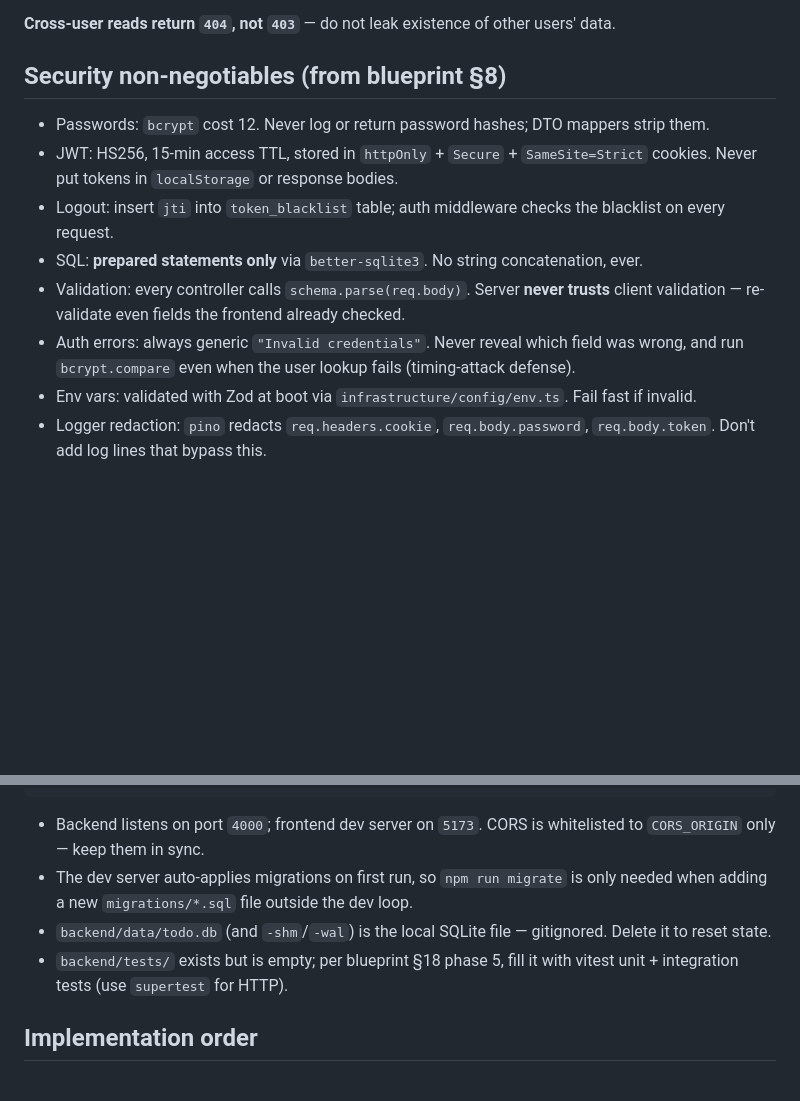
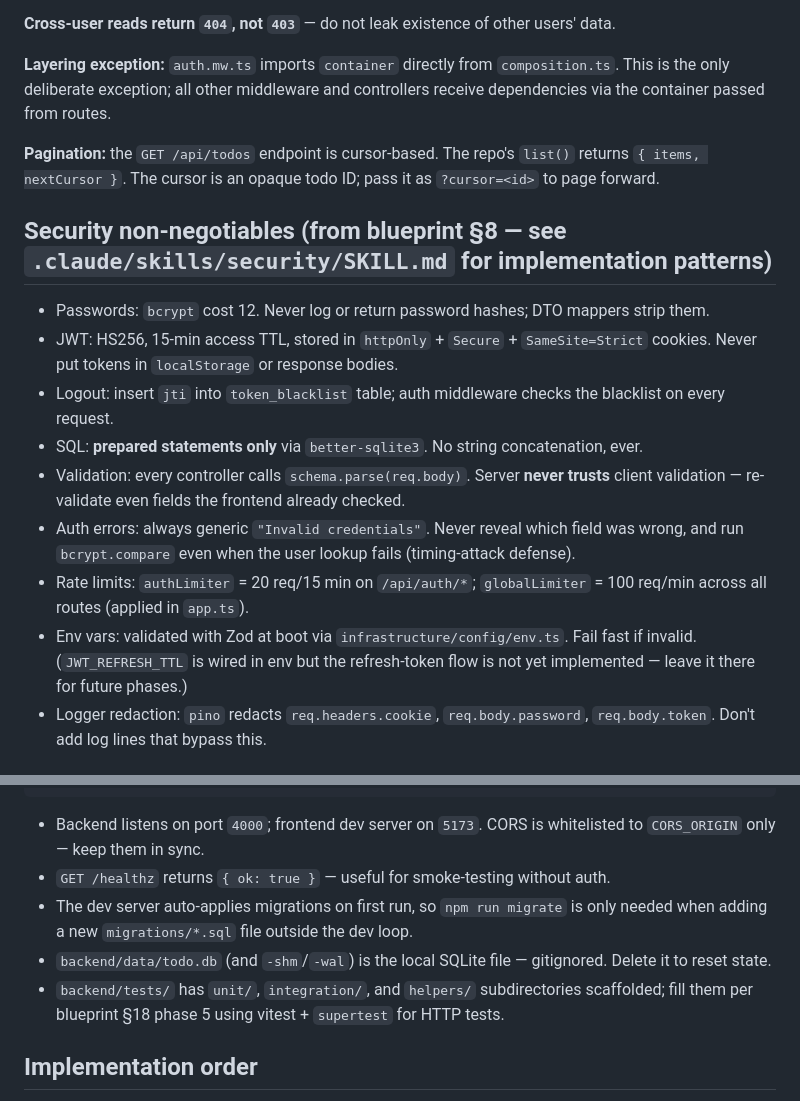
Before and after one commit to sithuru-kawinda/todolist, a Markdown page: .claude/CLAUDE.md, 2 parts joined by grey strips. Rendered like a GitHub page; blank space fills up the shorter version.

````diff
--- a/.claude/CLAUDE.md
+++ b/.claude/CLAUDE.md
@@ -44,7 +56,11 @@ Presentation ─▶ Application ─▶ Domain ◀─ Infrastructure
 
 **Cross-user reads return `404`, not `403`** — do not leak existence of other users' data.
 
-## Security non-negotiables (from blueprint §8)
+**Layering exception:** `auth.mw.ts` imports `container` directly from `composition.ts`. This is the only deliberate exception; all other middleware and controllers receive dependencies via the container passed from routes.
+
+**Pagination:** the `GET /api/todos` endpoint is cursor-based. The repo's `list()` returns `{ items, nextCursor }`. The cursor is an opaque todo ID; pass it as `?cursor=<id>` to page forward.
+
+## Security non-negotiables (from blueprint §8 — see `.claude/skills/security/SKILL.md` for implementation patterns)
 
 - Passwords: `bcrypt` cost 12. Never log or return password hashes; DTO mappers strip them.
 - JWT: HS256, 15-min access TTL, stored in `httpOnly` + `Secure` + `SameSite=Strict` cookies. Never put tokens in `localStorage` or response bodies.
@@ -52,7 +68,8 @@ Presentation ─▶ Application ─▶ Domain ◀─ Infrastructure
 - SQL: **prepared statements only** via `better-sqlite3`. No string concatenation, ever.
 - Validation: every controller calls `schema.parse(req.body)`. Server **never trusts** client validation — re-validate even fields the frontend already checked.
 - Auth errors: always generic `"Invalid credentials"`. Never reveal which field was wrong, and run `bcrypt.compare` even when the user lookup fails (timing-attack defense).
-- Env vars: validated with Zod at boot via `infrastructure/config/env.ts`. Fail fast if invalid.
+- Rate limits: `authLimiter` = 20 req/15 min on `/api/auth/*`; `globalLimiter` = 100 req/min across all routes (applied in `app.ts`).
+- Env vars: validated with Zod at boot via `infrastructure/config/env.ts`. Fail fast if invalid. (`JWT_REFRESH_TTL` is wired in env but the refresh-token flow is not yet implemented — leave it there for future phases.)
 - Logger redaction: `pino` redacts `req.headers.cookie`, `req.body.password`, `req.body.token`. Don't add log lines that bypass this.
 
 ## Conventions
@@ -97,9 +130,10 @@ npm run typecheck    # tsc --noEmit
 ```
 
 - Backend listens on port `4000`; frontend dev server on `5173`. CORS is whitelisted to `CORS_ORIGIN` only — keep them in sync.
+- `GET /healthz` returns `{ ok: true }` — useful for smoke-testing without auth.
 - The dev server auto-applies migrations on first run, so `npm run migrate` is only needed when adding a new `migrations/*.sql` file outside the dev loop.
 - `backend/data/todo.db` (and `-shm`/`-wal`) is the local SQLite file — gitignored. Delete it to reset state.
-- `backend/tests/` exists but is empty; per blueprint §18 phase 5, fill it with vitest unit + integration tests (use `supertest` for HTTP).
+- `backend/tests/` has `unit/`, `integration/`, and `helpers/` subdirectories scaffolded; fill them per blueprint §18 phase 5 using vitest + `supertest` for HTTP tests.
 
 ## Implementation order
 
````
Also changed, not shown: other parts of .claude/CLAUDE.md (+31 -3 lines).
